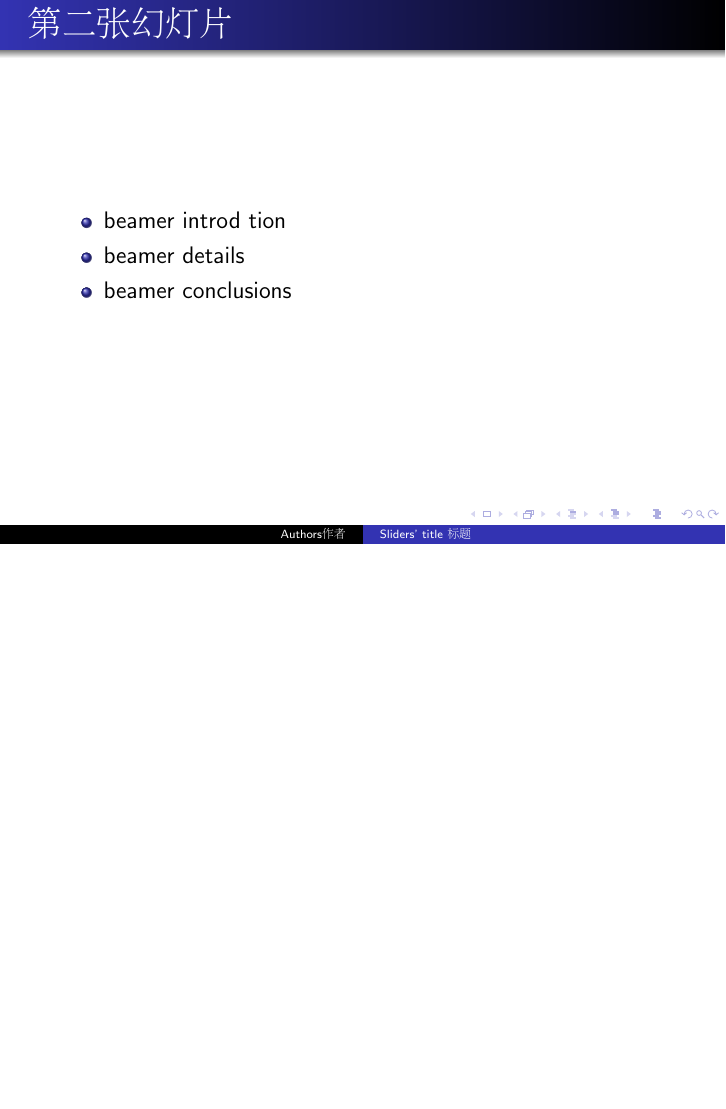
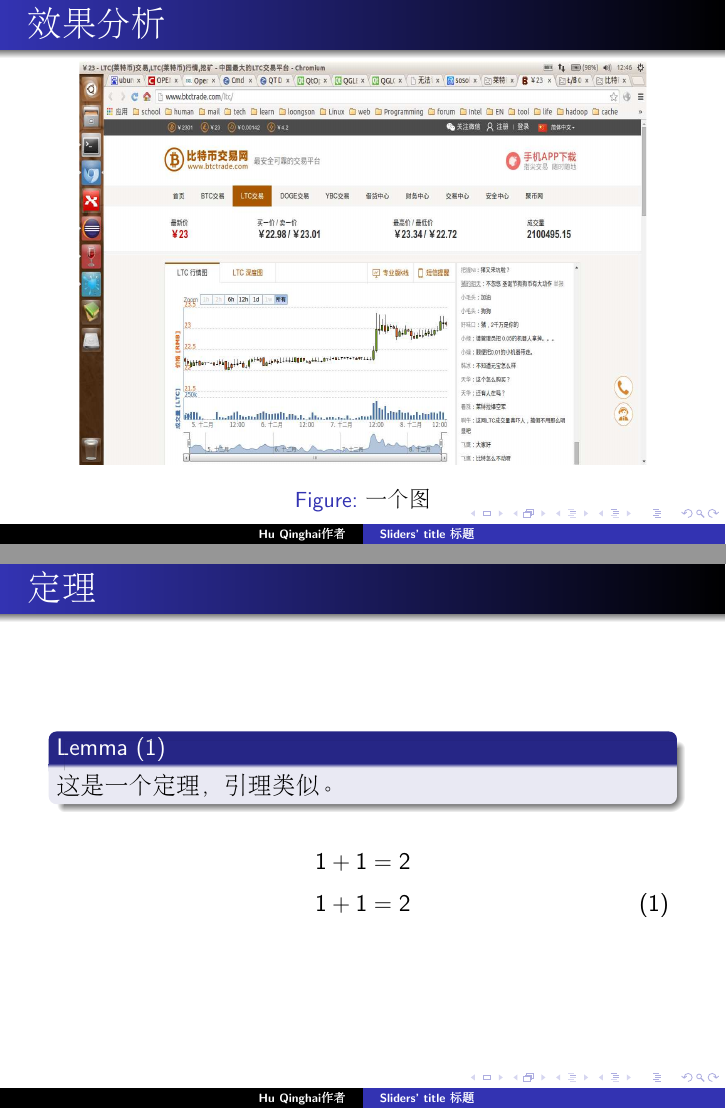
Before and after one commit to sosohu/latex, LaTeX slides (ppt/temp.tex): page 8 of 8 before the commit and pages 14 and 16 of 19 after it, the two joined at a grey line, the shorter picture padded with empty space. Compiled offline with pdfLaTeX.

Commit message:
simple ppt latex template

```diff
--- a/ppt/temp.tex
+++ b/ppt/temp.tex
@@ -1,10 +1,10 @@
 \documentclass[12pt]{beamer}
 \usepackage{CJK}
-%\usepackage{beamerthemeshadow} %该为一现成的模板，在 MiKTeX\texmf\tex\latex\beamer\themes\theme下面有很多
+\usepackage{beamerthemeshadow} %该为一现成的模板，在 MiKTeX\texmf\tex\latex\beamer\themes\theme下面有很多
 \usetheme{Warsaw} %{Madrid}
 
 \title{Sliders' title 标题}
-\author{Authors作者}
+\author{Hu Qinghai作者}
 \date{\today}
 
 \begin{document} %申明文档的开始
@@ -12,23 +12,56 @@
     \begin{frame} %beamer里重要的概念，每个frame定义一张page
         \titlepage
     \end{frame}
+
     \begin{frame}
         \frametitle{目录}
+        \begin{itemize}
+         \item 背景介绍 \pause
+         \item 热点分析 \pause
+		 \item 优化方法 \pause
+         \item 效果分析 \pause
+		 \item 总结
+        \end{itemize}
         \tableofcontents
     \end{frame}
+
     \begin{frame}
-        \frametitle{幻灯片测试}
+        \frametitle{背景介绍}
         \pause
-        我的第一张幻灯片。
+        Qt画线程序是....
         \begin{definition}
             definition定义 1...
         \end{definition}
     \end{frame}
+
     \begin{frame}
-        \frametitle{第二张幻灯片}\pause
+        \frametitle{热点分析}\pause
         \begin{itemize}
          \item beamer introd tion \pause
          \item beamer details \pause
          \item beamer conclusions
         \end{itemize}
     \end{frame}
+
+    \begin{frame}
+        \frametitle{效果分析}\pause
+		\begin{figure}[!htbp]
+			\centering
+			\includegraphics[width=10.00cm,height=7.10cm]{test.eps}
+			\caption{一个图}
+		\end{figure}
+    \end{frame}
+
+	\begin{frame}
+		\frametitle{定理}
+		\begin{lemma}[1]
+		这是一个定理，引理类似。
+		\end{lemma}
+		\pause                       % 这里会暂停一下，pagedown会接着出现下面的式子
+		\begin{displaymath}             %这个不用解释了吧
+		1+1=2
+		\end{displaymath}
+		\begin{equation}
+		1+1=2
+		\end{equation}
+	\end{frame}
```
Also changed, not shown: ppt/ustc.tex (+2 -1 lines), ppt/temp.pdf, ppt/test.eps (added), ppt/test.png (added), ppt/temp.tex (31 more changed lines), 6 other files.
